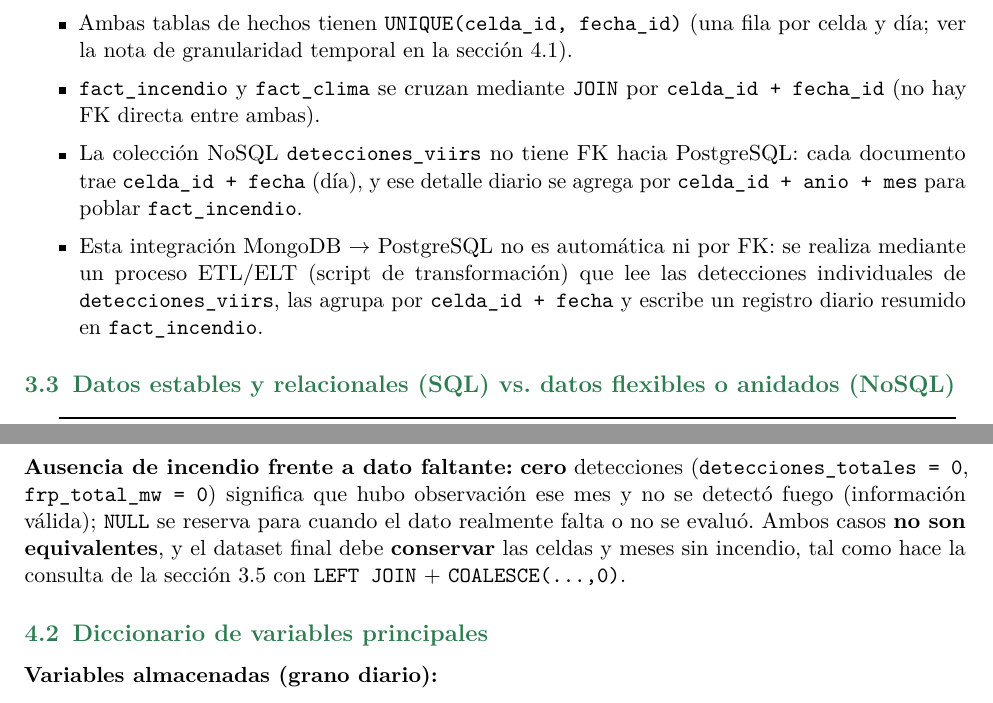
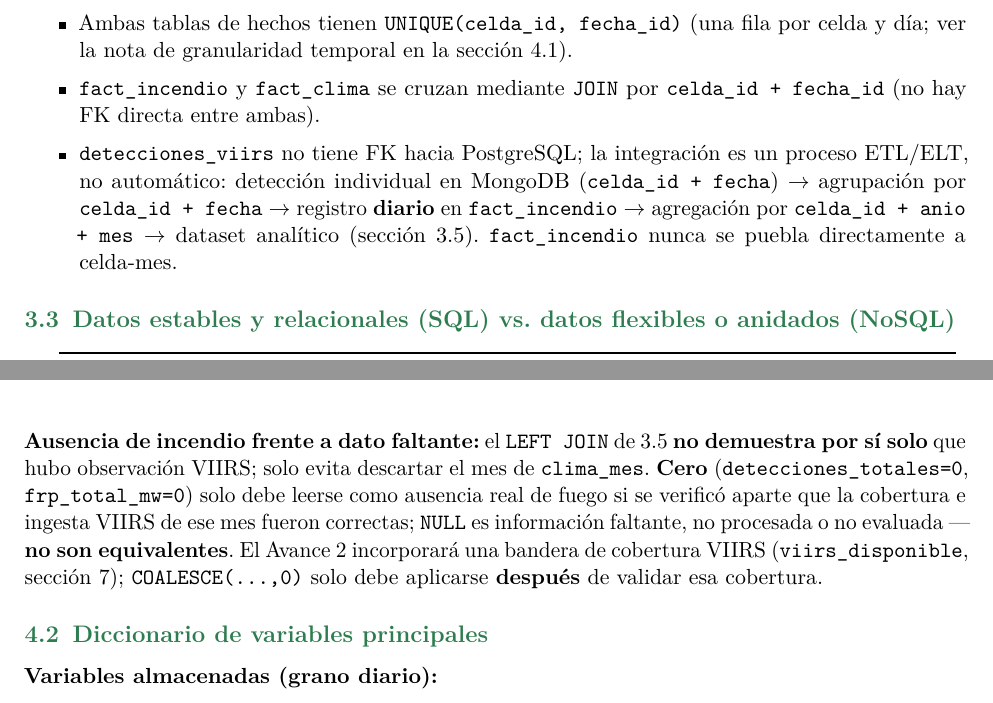
Before and after one commit to cguillermo79/FireForest, a LaTeX problem sheet (Tareas/Proyecto_integrador/01_avance_1/fuente/avance1_corregido.tex): two parts of pages 5 and 7 of 9, joined at a grey line, cut so that both start at the same text. Compiled offline with pdfLaTeX.

Commit message:
Actualiza informe final del Avance 1

```diff
--- a/Tareas/Proyecto_integrador/01_avance_1/fuente/avance1_corregido.tex
+++ b/Tareas/Proyecto_integrador/01_avance_1/fuente/avance1_corregido.tex
@@ -211,8 +211,7 @@ Se identificaron tres fuentes principales, que combinan datos estructurados, sem
     \item \texttt{fact\_clima.celda\_id} $\rightarrow$ \texttt{dim\_celda.celda\_id} (FK);\\ \texttt{fact\_clima.fecha\_id} $\rightarrow$ \texttt{dim\_fecha.fecha\_id} (FK).
     \item Ambas tablas de hechos tienen \texttt{UNIQUE(celda\_id, fecha\_id)} (una fila por celda y d\'ia; ver la nota de granularidad temporal en la secci\'on~4.1).
     \item \texttt{fact\_incendio} y \texttt{fact\_clima} se cruzan mediante \texttt{JOIN} por \texttt{celda\_id + fecha\_id} (no hay FK directa entre ambas).
-    \item La colecci\'on NoSQL \texttt{detecciones\_viirs} no tiene FK hacia PostgreSQL: cada documento trae \texttt{celda\_id + fecha} (d\'ia), y ese detalle diario se agrega por \texttt{celda\_id + anio + mes} para poblar \texttt{fact\_incendio}.
-    \item Esta integraci\'on MongoDB $\to$ PostgreSQL no es autom\'atica ni por FK: se realiza mediante un proceso ETL/ELT (script de transformaci\'on) que lee las detecciones individuales de \texttt{detecciones\_viirs}, las agrupa por \texttt{celda\_id + fecha} y escribe un registro diario resumido en \texttt{fact\_incendio}.
+    \item \texttt{detecciones\_viirs} no tiene FK hacia PostgreSQL; la integraci\'on es un proceso ETL/ELT, no autom\'atico: detecci\'on individual en MongoDB (\texttt{celda\_id + fecha}) $\to$ agrupaci\'on por \texttt{celda\_id + fecha} $\to$ registro \textbf{diario} en \texttt{fact\_incendio} $\to$ agregaci\'on por \texttt{celda\_id + anio + mes} $\to$ dataset anal\'itico (secci\'on~3.5). \texttt{fact\_incendio} nunca se puebla directamente a celda-mes.
 \end{itemize}
 
 \subsection{Datos estables y relacionales (SQL) vs. datos flexibles o anidados (NoSQL)}
@@ -304,7 +303,7 @@ ORDER BY c.anio, c.mes, c.celda_id;
 \end{enumerate}
 
 \vspace{0.15cm}
-\noindent\textbf{Ausencia de incendio frente a dato faltante:} \textbf{cero} detecciones (\texttt{detecciones\_totales = 0}, \texttt{frp\_total\_mw = 0}) significa que hubo observaci\'on ese mes y no se detect\'o fuego (informaci\'on v\'alida); \texttt{NULL} se reserva para cuando el dato realmente falta o no se evalu\'o. Ambos casos \textbf{no son equivalentes}, y el dataset final debe \textbf{conservar} las celdas y meses sin incendio, tal como hace la consulta de la secci\'on~3.5 con \texttt{LEFT JOIN} + \texttt{COALESCE(...,0)}.
+\noindent\textbf{Ausencia de incendio frente a dato faltante:} el \texttt{LEFT JOIN} de 3.5 \textbf{no demuestra por s\'i solo} que hubo observaci\'on VIIRS; solo evita descartar el mes de \texttt{clima\_mes}. \textbf{Cero} (\texttt{detecciones\_totales=0}, \texttt{frp\_total\_mw=0}) solo debe leerse como ausencia real de fuego si se verific\'o aparte que la cobertura e ingesta VIIRS de ese mes fueron correctas; \texttt{NULL} es informaci\'on faltante, no procesada o no evaluada --- \textbf{no son equivalentes}. El Avance~2 incorporar\'a una bandera de cobertura VIIRS (\texttt{viirs\_disponible}, secci\'on~7); \texttt{COALESCE(...,0)} solo debe aplicarse \textbf{despu\'es} de validar esa cobertura.
 
 \subsection{Diccionario de variables principales}
 
```
Also changed, not shown: Tareas/Proyecto_integrador/01_avance_1/entrega/Grupo04_AvanceProyectoIntegrador.pdf, Tareas/Proyecto_integrador/01_avance_1/entrega/Grupo04_AvanceProyectoIntegrador_corregido.pdf (deleted), Tareas/Proyecto_integrador/01_avance_1/fuente/avance1_corregido.tex (2 more changed lines).
